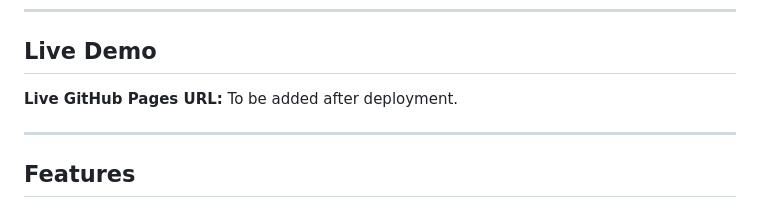
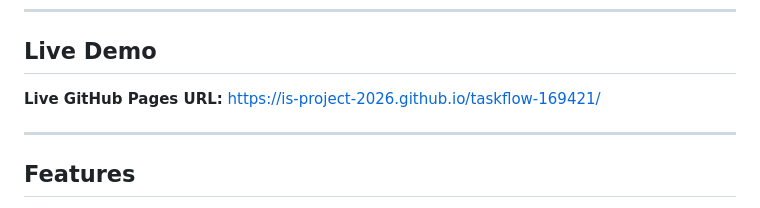
Before and after one commit to IS-PROJECT-2026/taskflow-169421, a Markdown page: README.md, the part around the change. Rendered like a GitHub page.

Commit message:
docs: update project documentation

```diff
--- a/README.md
+++ b/README.md
@@ -8,7 +8,7 @@ The application provides a simple and responsive interface for creating, editing
 
 ## Live Demo
 
-**Live GitHub Pages URL:** To be added after deployment.
+**Live GitHub Pages URL:** https://is-project-2026.github.io/taskflow-169421/
 
 ---
 
```
Also changed, not shown: submission.md (added, +216 -0 lines).
